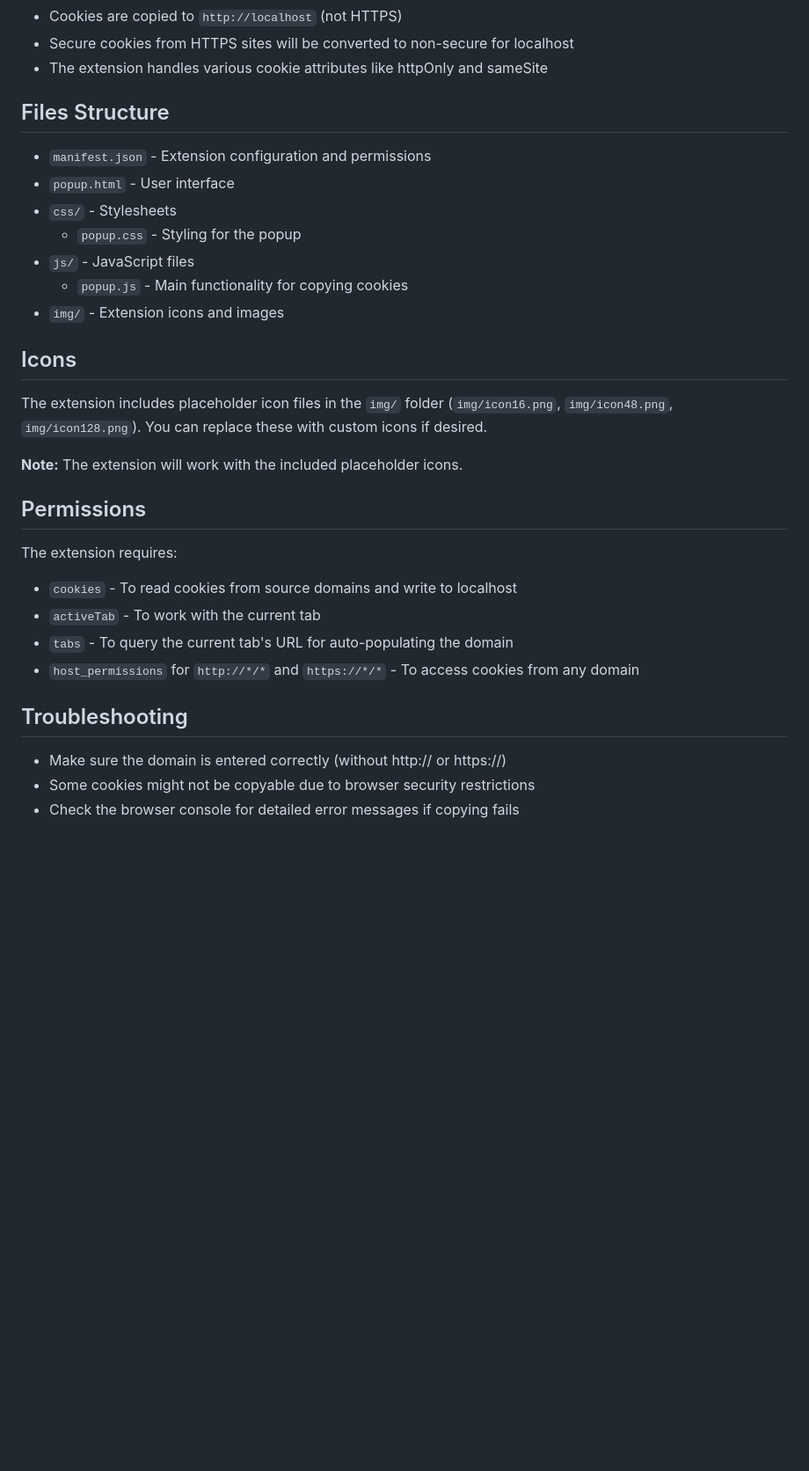
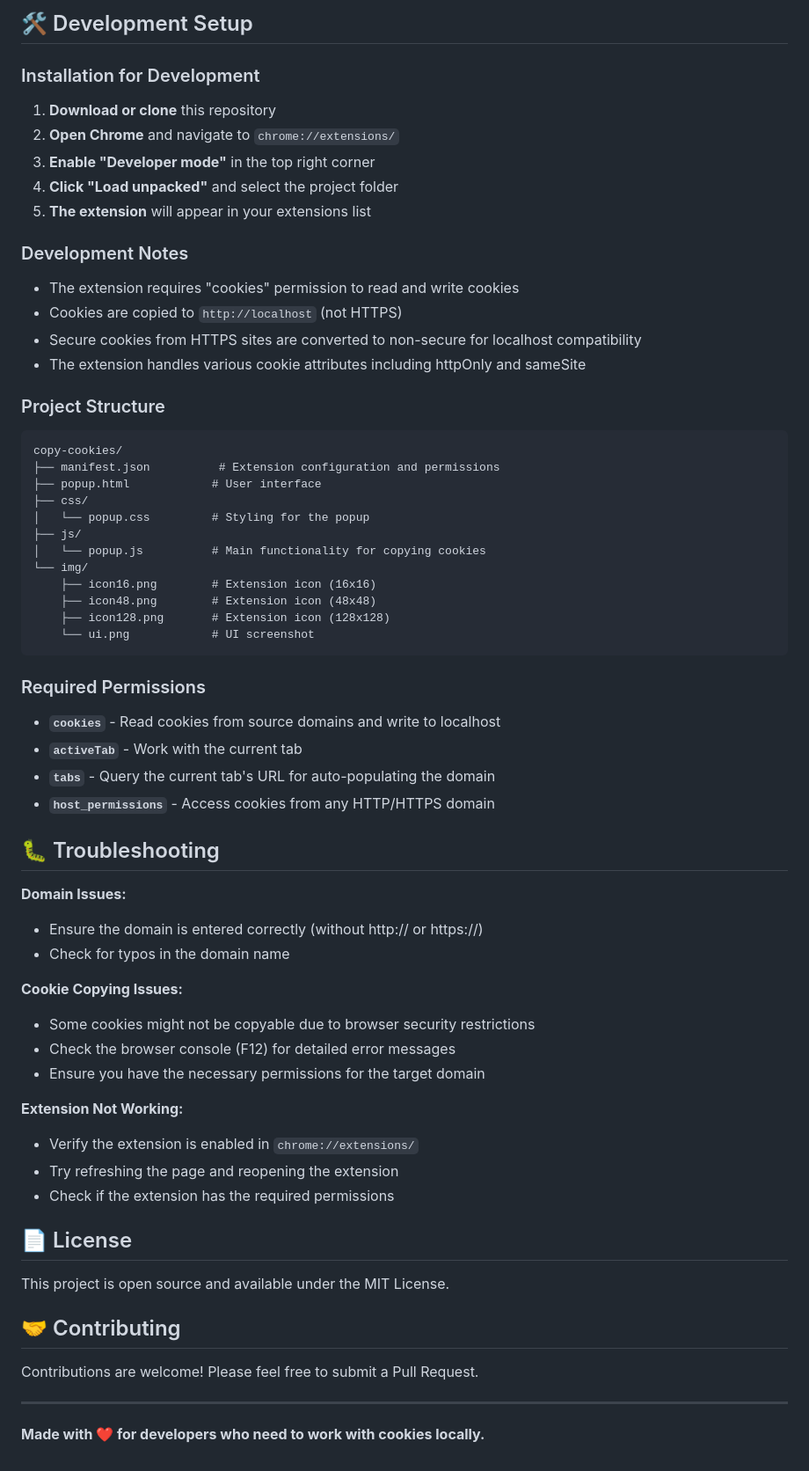
Before and after one commit to mshirlaw/copy-cookies, a Markdown page: README.md, the part around the change printed below. Shown: that part at 88% size. GitHub-like rendering; blank space fills up the shorter version.

````diff
--- a/README.md
+++ b/README.md
@@ -32,34 +42,68 @@ A simple Chrome extension that allows you to copy cookies from any domain to loc
+## 🛠️ Development Setup
+
+### Installation for Development
+
+1. **Download or clone** this repository
+2. **Open Chrome** and navigate to `chrome://extensions/`
+3. **Enable "Developer mode"** in the top right corner
+4. **Click "Load unpacked"** and select the project folder
+5. **The extension** will appear in your extensions list
+
+### Development Notes
+
+- The extension requires "cookies" permission to read and write cookies
 - Cookies are copied to `http://localhost` (not HTTPS)
-- Secure cookies from HTTPS sites will be converted to non-secure for localhost
-- The extension handles various cookie attributes like httpOnly and sameSite
+- Secure cookies from HTTPS sites are converted to non-secure for localhost compatibility
+- The extension handles various cookie attributes including httpOnly and sameSite
 
-## Files Structure
+### Project Structure
 
-- `manifest.json` - Extension configuration and permissions
-- `popup.html` - User interface
-- `css/` - Stylesheets
-  - `popup.css` - Styling for the popup
-- `js/` - JavaScript files
-  - `popup.js` - Main functionality for copying cookies
-- `img/` - Extension icons and images
+```
+copy-cookies/
+├── manifest.json          # Extension configuration and permissions
+├── popup.html            # User interface
+├── css/
+│   └── popup.css         # Styling for the popup
+├── js/
+│   └── popup.js          # Main functionality for copying cookies
+└── img/
+    ├── icon16.png        # Extension icon (16x16)
+    ├── icon48.png        # Extension icon (48x48)
+    ├── icon128.png       # Extension icon (128x128)
+    └── ui.png            # UI screenshot
+```
 
-## Icons
+### Required Permissions
 
-The extension includes placeholder icon files in the `img/` folder (`img/icon16.png`, `img/icon48.png`, `img/icon128.png`). You can replace these with custom icons if desired.
+- **`cookies`** - Read cookies from source domains and write to localhost
+- **`activeTab`** - Work with the current tab
+- **`tabs`** - Query the current tab's URL for auto-populating the domain
+- **`host_permissions`** - Access cookies from any HTTP/HTTPS domain
 
-**Note:** The extension will work with the included placeholder icons.
+## 🐛 Troubleshooting
 
-## Permissions
+**Domain Issues:**
+- Ensure the domain is entered correctly (without http:// or https://)
+- Check for typos in the domain name
 
-The extension requires:
+**Cookie Copying Issues:**
+- Some cookies might not be copyable due to browser security restrictions
+- Check the browser console (F12) for detailed error messages
+- Ensure you have the necessary permissions for the target domain
 
-- `cookies` - To read cookies from source domains and write to localhost
-- `activeTab` - To work with the current tab
-- `tabs` - To query the current tab's URL for auto-populating the domain
-- `host_permissions` for `http://*/*` and `https://*/*` - To access cookies from any domain
+**Extension Not Working:**
+- Verify the extension is enabled in `chrome://extensions/`
+- Try refreshing the page and reopening the extension
+- Check if the extension has the required permissions
 
-## Troubleshooting
+## 📄 License
 
-- Make sure the domain is entered correctly (without http:// or https://)
-- Some cookies might not be copyable due to browser security restrictions
-- Check the browser console for detailed error messages if copying fails
+This project is open source and available under the MIT License.
+
+## 🤝 Contributing
+
+Contributions are welcome! Please feel free to submit a Pull Request.
+
+---
+
+**Made with ❤️ for developers who need to work with cookies locally.**
````
Also changed, not shown: other parts of README.md (+32 -22 lines), img/ui.png (added).
